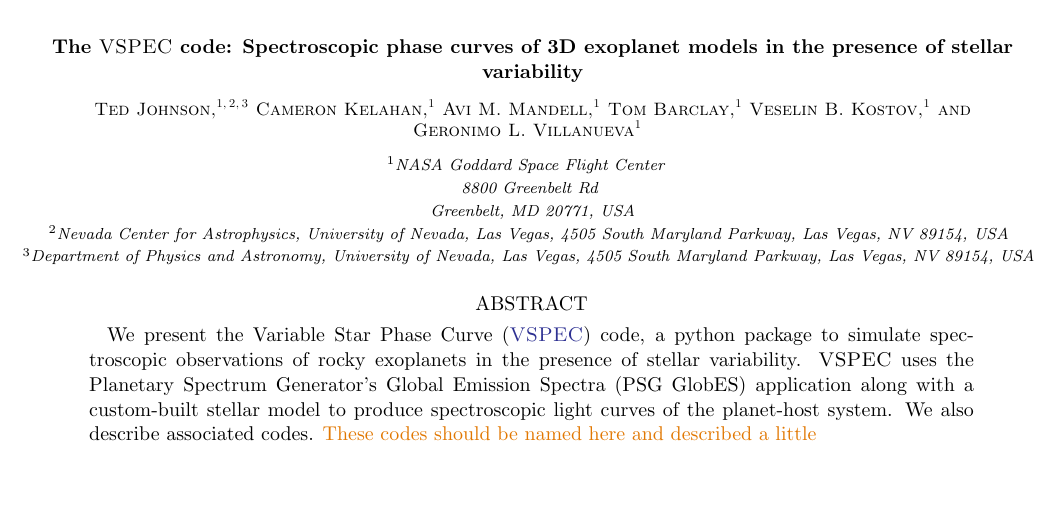
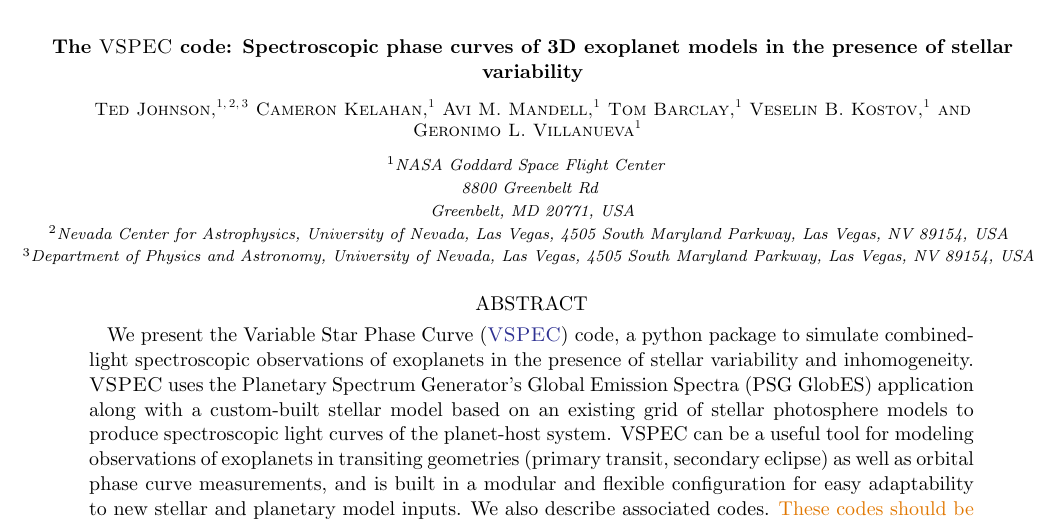
Before and after one commit to VSPEC-collab/vspec-paper, a LaTeX paper (src/tex/ms.tex): part of page 1 of 8, cut so that both start at the same text, the shorter picture padded with empty space. Compiled offline with pdfLaTeX; a LaTeX package or settings file that is missing is left out.

Commit message:
Add Avi's additions from overleaf

```diff
--- a/src/tex/ms.tex
+++ b/src/tex/ms.tex
@@ -53,9 +53,12 @@ Greenbelt, MD 20771, USA}
 % Abstract with filler text
 \begin{abstract}
     We present the Variable Star Phase Curve (\href{https://github.com/VSPEC-collab/VSPEC}{ \sc VSPEC}) code,
-    a python package to simulate spectroscopic observations of rocky exoplanets in the presence of stellar variability.
+    a python package to simulate combined-light spectroscopic observations of exoplanets in the presence of stellar variability and inhomogeneity.
     {\sc VSPEC} uses the Planetary Spectrum Generator's Global Emission Spectra (PSG GlobES) application along with a custom-built
-    stellar model to produce spectroscopic light curves of the planet-host system. We also describe associated codes. \TJ{These codes should be named here and described a little}
+    stellar model based on an existing grid of stellar photosphere models to produce spectroscopic light curves of the planet-host system.
+    VSPEC can be a useful tool for modeling observations of exoplanets in transiting geometries (primary transit, secondary eclipse) as well as orbital phase curve measurements,
+    and is built in a modular and flexible configuration for easy adaptability to new stellar and planetary model inputs.
+    We also describe associated codes. \TJ{These codes should be named here and described a little}
 \end{abstract}
 
 \keywords{Exoplanet, M dwarf}
```
Also changed, not shown: src/tex/ms.tex (6 more changed lines).
